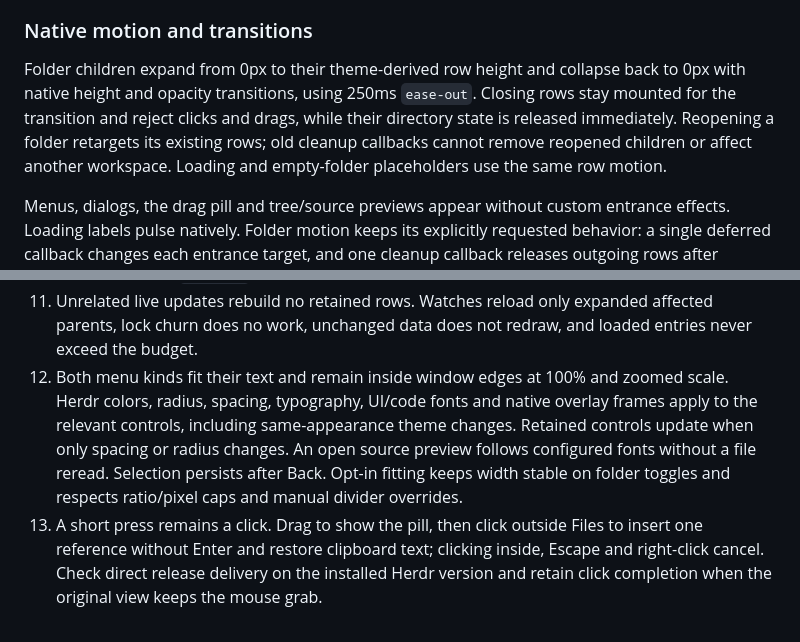
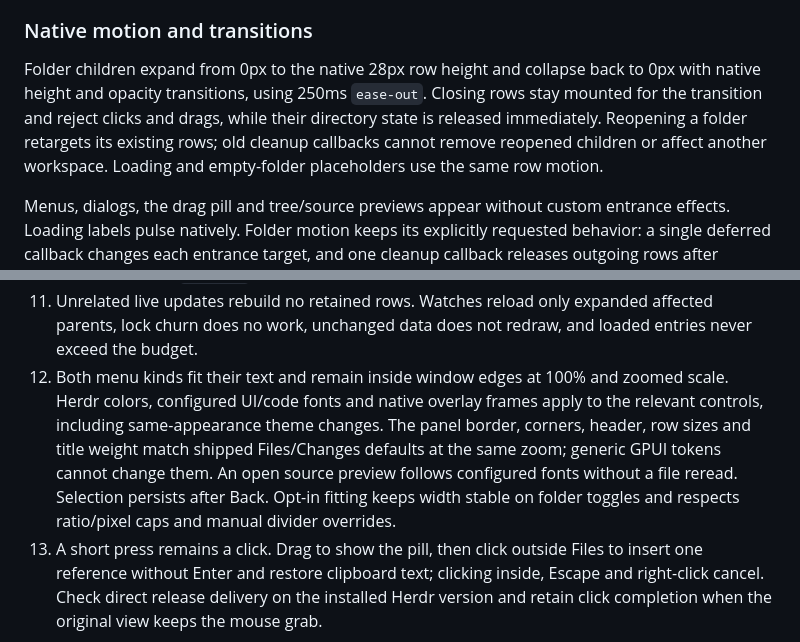
Before and after one commit to linziyanleo/herdr-mods, a Markdown page: files-plus/RECIPE.md, 2 parts joined by grey strips. Drawn GitHub-style.

```diff
--- a/files-plus/RECIPE.md
+++ b/files-plus/RECIPE.md
@@ -32,7 +32,7 @@ When paired with Preview Plus via `props.previewStack` in a layout stack, clicki
 
 ### Native motion and transitions
 
-Folder children expand from 0px to their theme-derived row height and collapse back to 0px with native height and opacity transitions, using 250ms `ease-out`. Closing rows stay mounted for the transition and reject clicks and drags, while their directory state is released immediately. Reopening a folder retargets its existing rows; old cleanup callbacks cannot remove reopened children or affect another workspace. Loading and empty-folder placeholders use the same row motion.
+Folder children expand from 0px to the native 28px row height and collapse back to 0px with native height and opacity transitions, using 250ms `ease-out`. Closing rows stay mounted for the transition and reject clicks and drags, while their directory state is released immediately. Reopening a folder retargets its existing rows; old cleanup callbacks cannot remove reopened children or affect another workspace. Loading and empty-folder placeholders use the same row motion.
 
 Menus, dialogs, the drag pill and tree/source previews appear without custom entrance effects. Loading labels pulse natively. Folder motion keeps its explicitly requested behavior: a single deferred callback changes each entrance target, and one cleanup callback releases outgoing rows after 250ms. Timers never animate individual frames. Motion uses Herdr's native GPUI engine; GSAP's `requestAnimationFrame`/`setTimeout` ticker is unavailable in this runtime. Panel resizing has no animated reflow.
 
@@ -210,7 +210,7 @@ Build and exercise these observable behaviors using disposable folders:
 9. With a compatible Preview Plus receiver and stack, rich targets switch the panel and Back restores the existing tree. Ordinary text stays in the source editor. Missing receivers fall back to source; stale requests cannot replace a later selection. Rich rendering itself belongs to Preview Plus.
 10. `herdr-app status` reports no mod or layout errors. Capture the running panel with `herdr-app shot preview.png`. Use disposable content and retain the native PNG color metadata. Ship this folder without a `layouts/` directory or unused key bindings.
 11. Unrelated live updates rebuild no retained rows. Watches reload only expanded affected parents, lock churn does no work, unchanged data does not redraw, and loaded entries never exceed the budget.
-12. Both menu kinds fit their text and remain inside window edges at 100% and zoomed scale. Herdr colors, radius, spacing, typography, UI/code fonts and native overlay frames apply to the relevant controls, including same-appearance theme changes. Retained controls update when only spacing or radius changes. An open source preview follows configured fonts without a file reread. Selection persists after Back. Opt-in fitting keeps width stable on folder toggles and respects ratio/pixel caps and manual divider overrides.
+12. Both menu kinds fit their text and remain inside window edges at 100% and zoomed scale. Herdr colors, configured UI/code fonts and native overlay frames apply to the relevant controls, including same-appearance theme changes. The panel border, corners, header, row sizes and title weight match shipped Files/Changes defaults at the same zoom; generic GPUI tokens cannot change them. An open source preview follows configured fonts without a file reread. Selection persists after Back. Opt-in fitting keeps width stable on folder toggles and respects ratio/pixel caps and manual divider overrides.
 13. A short press remains a click. Drag to show the pill, then click outside Files to insert one reference without Enter and restore clipboard text; clicking inside, Escape and right-click cancel. Check direct release delivery on the installed Herdr version and retain click completion when the original view keeps the mouse grab.
 
 The committed package also includes automated and isolated native test drivers. Their commands are in [README.md](README.md); they are development tools, not runtime dependencies. Actual results and remaining platform/manual checks are in the [implementation plan](../docs/plans/files-plus.md#implementation-and-acceptance).
```
Also changed, not shown: other parts of files-plus/RECIPE.md (+5 -5 lines), docs/plans/files-plus.md (+8 -4 lines), files-plus/preview.png, 12 other files.
